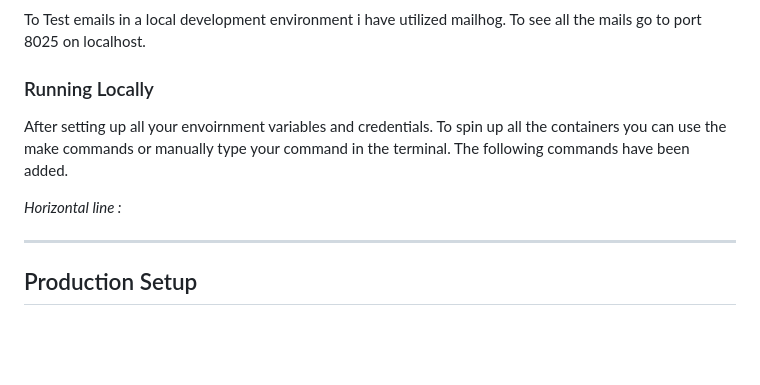
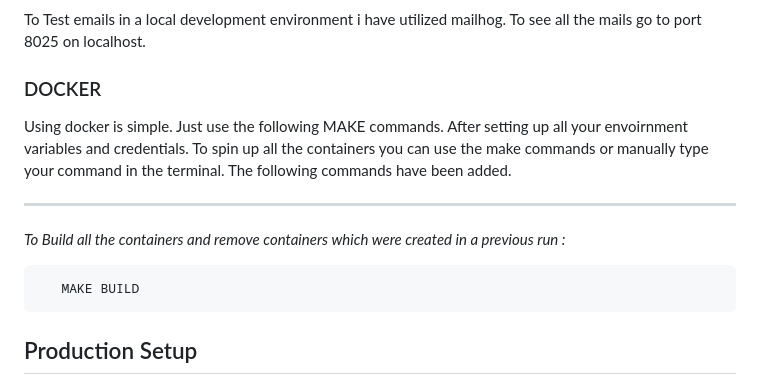
Before and after one commit to codrAlxx/invoice-webapp, a Markdown page: readme.md, the part around the change. Drawn GitHub-style; blank space fills up the shorter version.

````diff
--- a/readme.md
+++ b/readme.md
@@ -117,11 +117,16 @@ To get your Cloudinary and cloud name `CLOUDINARY_CLOUD_NAME` and credentials fo
 #### Mailhog
 To Test emails in a local development environment i have utilized mailhog. To see all the mails go to port 8025 on localhost.
 
-### Running Locally
+### DOCKER
+Using docker is simple. Just use the following MAKE commands.
 After setting up all your envoirnment variables and credentials. To spin up all the containers you can use the make commands or manually type your command in the terminal. The following commands have been added.
 
-_Horizontal line :_
+
 - - - -
+_To Build all the containers and remove containers which were created in a previous run :_
+```javascript
+   MAKE BUILD
+```
 
 
 
````
